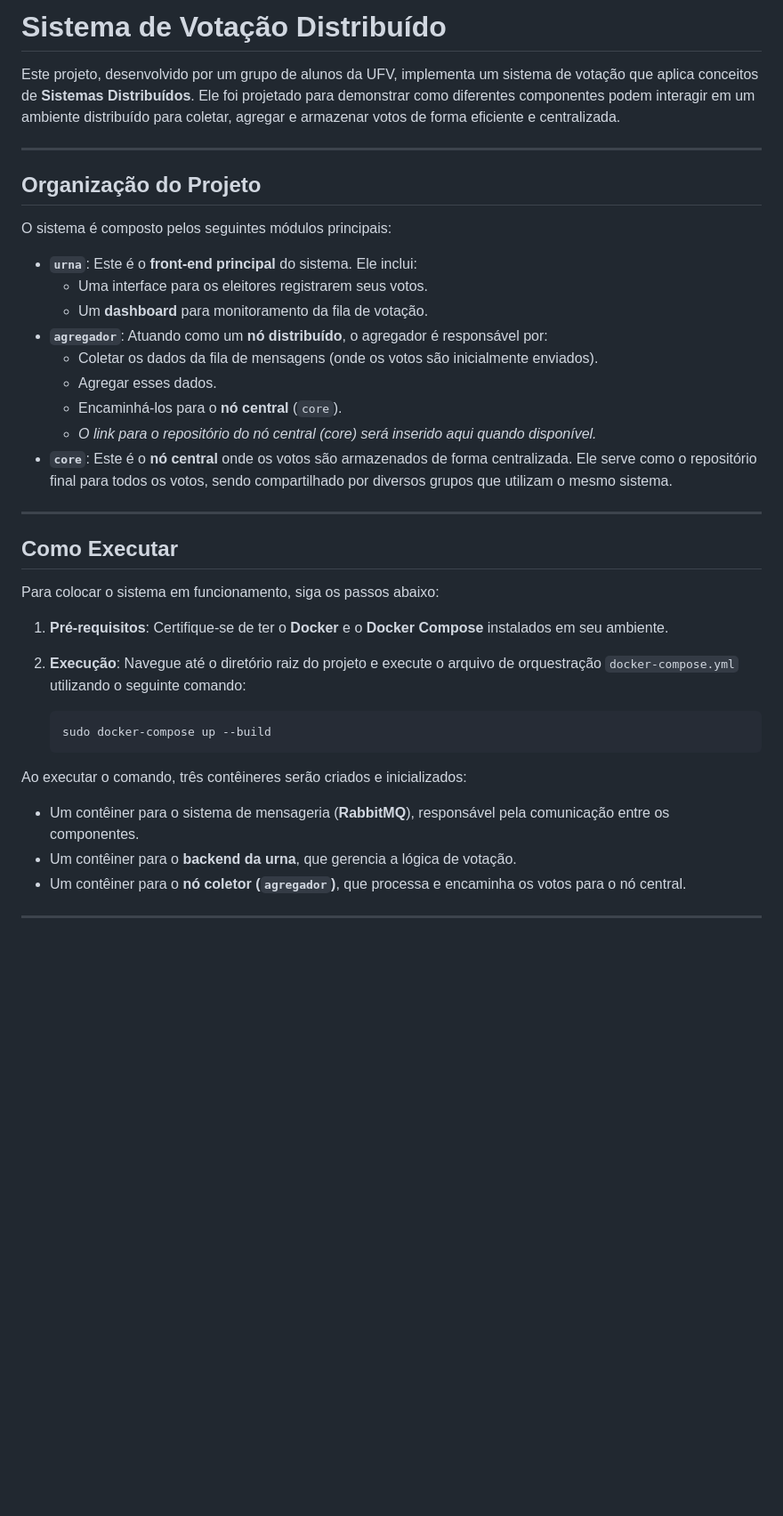
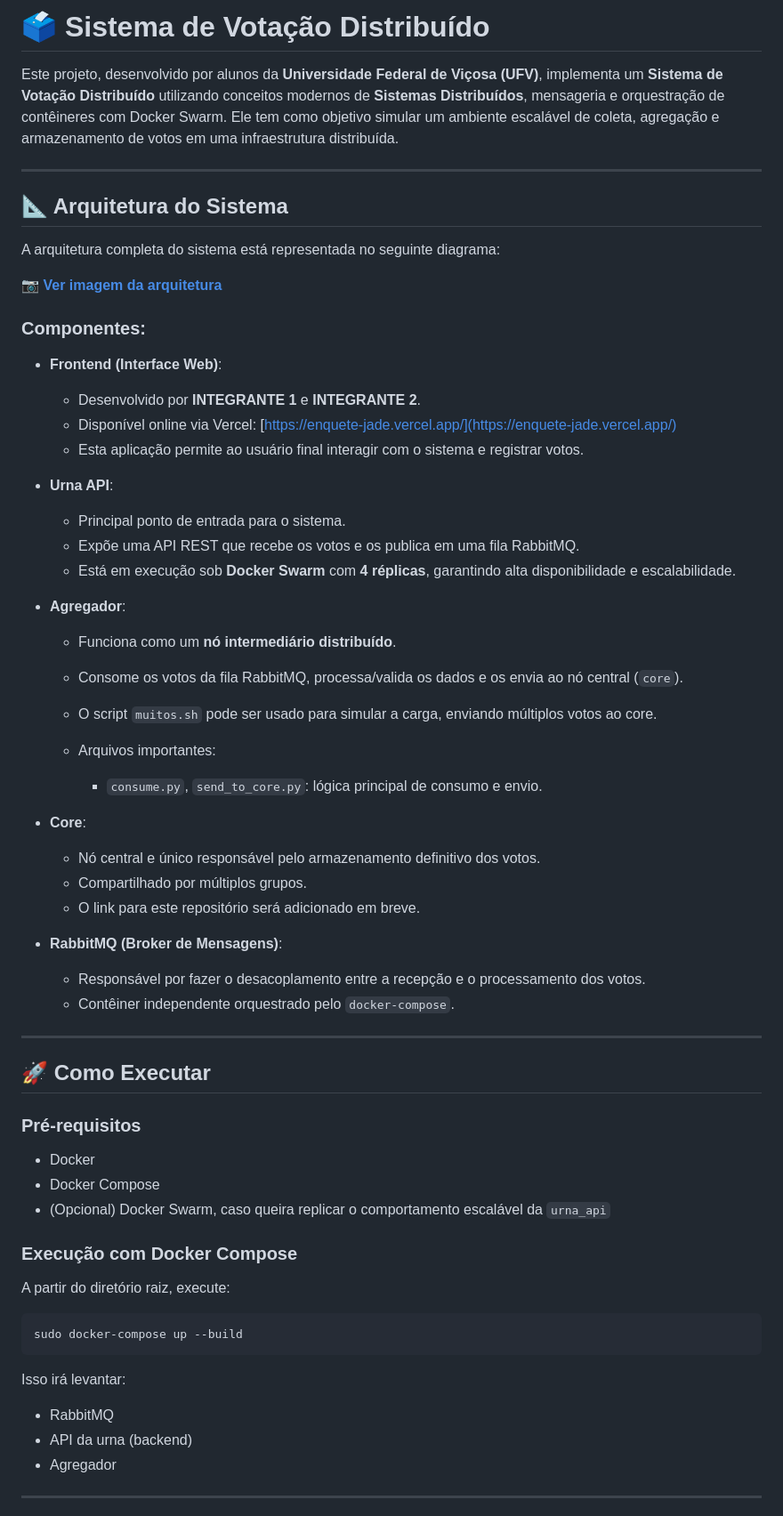
Before and after one commit to lucassouzafranco/enquete, a Markdown page: README.md, the part around the change printed below. Shown: that part at 89% size. GitHub-like rendering; blank space fills up the shorter version.

````diff
--- a/README.md
+++ b/README.md
@@ -1,40 +1,72 @@
-# Sistema de Votação Distribuído
+# 🗳️ Sistema de Votação Distribuído
 
-Este projeto, desenvolvido por um grupo de alunos da UFV, implementa um sistema de votação que aplica conceitos de **Sistemas Distribuídos**. Ele foi projetado para demonstrar como diferentes componentes podem interagir em um ambiente distribuído para coletar, agregar e armazenar votos de forma eficiente e centralizada.
+Este projeto, desenvolvido por alunos da **Universidade Federal de Viçosa (UFV)**, implementa um **Sistema de Votação Distribuído** utilizando conceitos modernos de **Sistemas Distribuídos**, mensageria e orquestração de contêineres com Docker Swarm. Ele tem como objetivo simular um ambiente escalável de coleta, agregação e armazenamento de votos em uma infraestrutura distribuída.
 
 ---
 
-## Organização do Projeto
+## 📐 Arquitetura do Sistema
 
-O sistema é composto pelos seguintes módulos principais:
+A arquitetura completa do sistema está representada no seguinte diagrama:
 
-* **`urna`**: Este é o **front-end principal** do sistema. Ele inclui:
-    * Uma interface para os eleitores registrarem seus votos.
-    * Um **dashboard** para monitoramento da fila de votação.
-* **`agregador`**: Atuando como um **nó distribuído**, o agregador é responsável por:
-    * Coletar os dados da fila de mensagens (onde os votos são inicialmente enviados).
-    * Agregar esses dados.
-    * Encaminhá-los para o **nó central** (`core`).
-    * *O link para o repositório do nó central (core) será inserido aqui quando disponível.*
-* **`core`**: Este é o **nó central** onde os votos são armazenados de forma centralizada. Ele serve como o repositório final para todos os votos, sendo compartilhado por diversos grupos que utilizam o mesmo sistema.
+📷 **[Ver imagem da arquitetura](./arquitetura.png)**
+
+
+### Componentes:
+
+* **Frontend (Interface Web)**:
+
+  * Desenvolvido por **INTEGRANTE 1** e **INTEGRANTE 2**.
+  * Disponível online via Vercel: [https://enquete-jade.vercel.app/](https://enquete-jade.vercel.app/)
+  * Esta aplicação permite ao usuário final interagir com o sistema e registrar votos.
+
+* **Urna API**:
+
+  * Principal ponto de entrada para o sistema.
+  * Expõe uma API REST que recebe os votos e os publica em uma fila RabbitMQ.
+  * Está em execução sob **Docker Swarm** com **4 réplicas**, garantindo alta disponibilidade e escalabilidade.
+
+* **Agregador**:
+
+  * Funciona como um **nó intermediário distribuído**.
+  * Consome os votos da fila RabbitMQ, processa/valida os dados e os envia ao nó central (`core`).
+  * O script `muitos.sh` pode ser usado para simular a carga, enviando múltiplos votos ao core.
+  * Arquivos importantes:
+
+    * `consume.py`, `send_to_core.py`: lógica principal de consumo e envio.
+
+* **Core**:
+
+  * Nó central e único responsável pelo armazenamento definitivo dos votos.
+  * Compartilhado por múltiplos grupos.
+  * O link para este repositório será adicionado em breve.
+
+* **RabbitMQ (Broker de Mensagens)**:
+
+  * Responsável por fazer o desacoplamento entre a recepção e o processamento dos votos.
+  * Contêiner independente orquestrado pelo `docker-compose`.
 
 ---
 
-## Como Executar
+## 🚀 Como Executar
 
-Para colocar o sistema em funcionamento, siga os passos abaixo:
+### Pré-requisitos
 
-1.  **Pré-requisitos**: Certifique-se de ter o **Docker** e o **Docker Compose** instalados em seu ambiente.
-2.  **Execução**: Navegue até o diretório raiz do projeto e execute o arquivo de orquestração `docker-compose.yml` utilizando o seguinte comando:
+* Docker
+* Docker Compose
+* (Opcional) Docker Swarm, caso queira replicar o comportamento escalável da `urna_api`
 
-    ```bash
-    sudo docker-compose up --build
-    ```
+### Execução com Docker Compose
 
-Ao executar o comando, três contêineres serão criados e inicializados:
+A partir do diretório raiz, execute:
 
-* Um contêiner para o sistema de mensageria (**RabbitMQ**), responsável pela comunicação entre os componentes.
-* Um contêiner para o **backend da urna**, que gerencia a lógica de votação.
-* Um contêiner para o **nó coletor (`agregador`)**, que processa e encaminha os votos para o nó central.
+```bash
+sudo docker-compose up --build
+```
+
+Isso irá levantar:
+
+* RabbitMQ
+* API da urna (backend)
+* Agregador
 
 ---
````
Also changed, not shown: other parts of README.md (+43 -0 lines), votacao_sistema/arquitetura.png (added), 2 other files.
